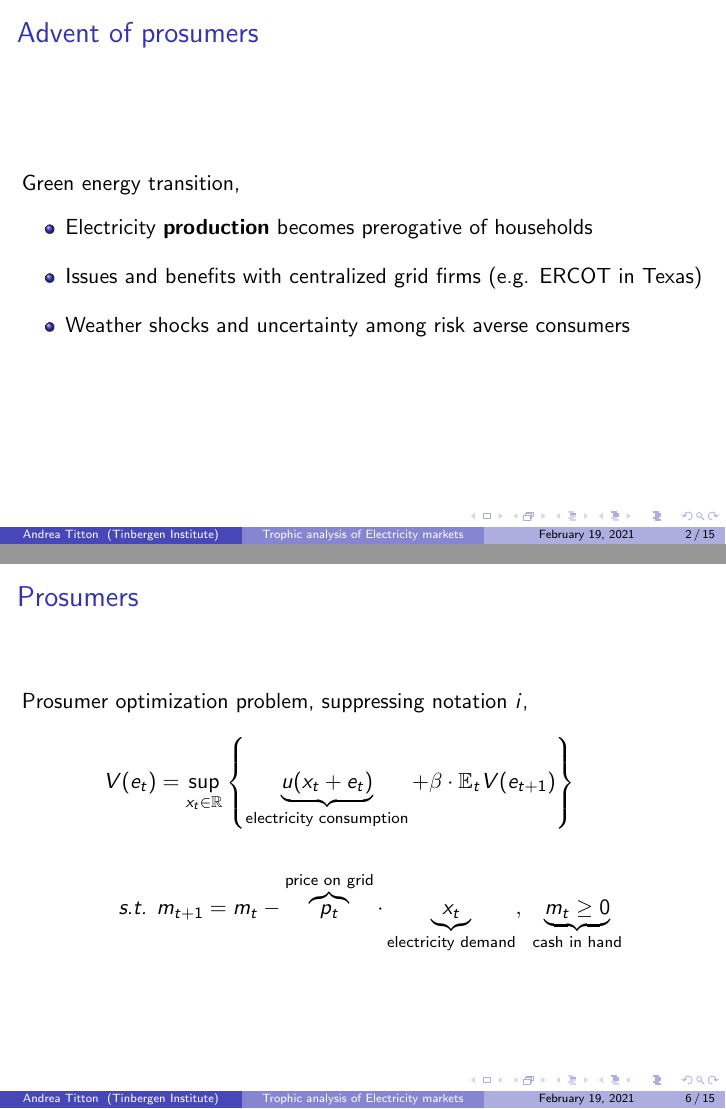
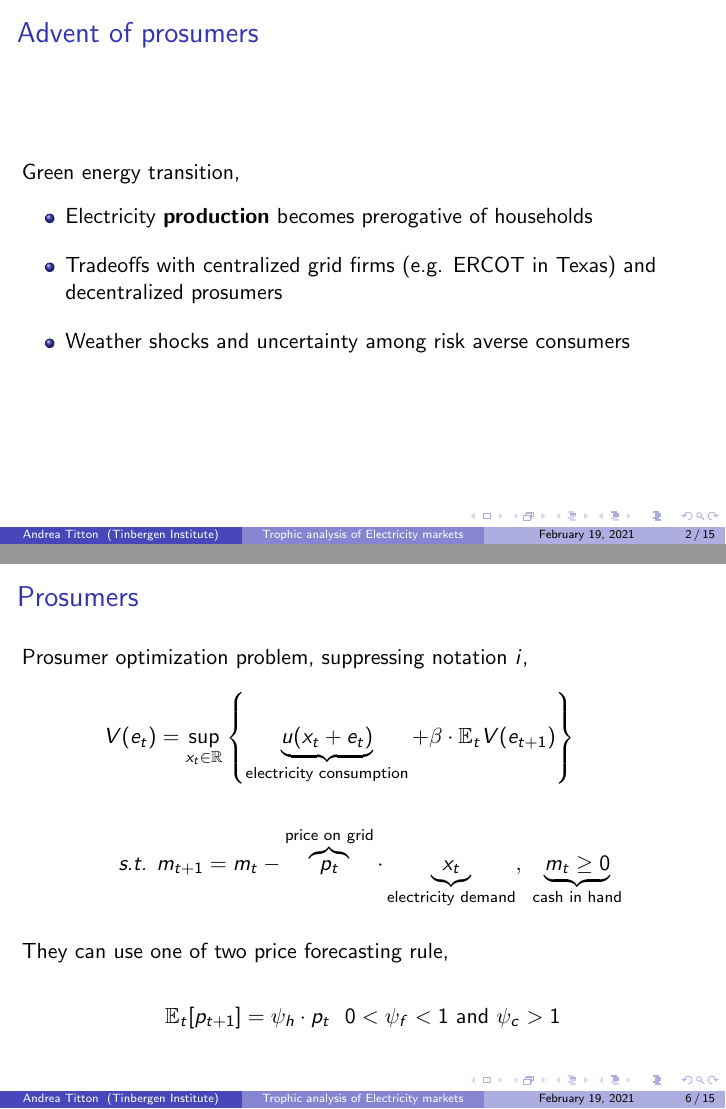
Before and after one commit to NoFishLikeIan/prosumer-electricity-markets, LaTeX slides (docs/epoc_presentation/main.tex): pages 2 and 6 of 15, joined at a grey line. Compiled offline with pdfLaTeX.

```diff
--- a/docs/epoc_presentation/main.tex
+++ b/docs/epoc_presentation/main.tex
@@ -43,7 +43,7 @@
     Green energy transition,
     \begin{itemize}\setlength\itemsep{1em}
         \item Electricity \textbf{production} becomes prerogative of households
-        \item Issues and benefits with centralized grid firms (e.g. ERCOT in Texas)
+        \item Tradeoffs with centralized grid firms (e.g. ERCOT in Texas) and decentralized prosumers
         \item Weather shocks and uncertainty among risk averse consumers
     \end{itemize}
 \end{frame}
@@ -113,6 +113,14 @@
             \textit{s.t. } &m_{t+1} = m_{t} - \overbrace{p_{t}}^{\text{price on grid}} \cdot \underbrace{x_{t}}_{\text{electricity demand}}, \ \underbrace{m_t  \geq 0}_{\text{cash in hand}}
         \end{split}
     \end{equation*}
+
+    They can use one of two price forecasting rule,
+
+    \begin{equation*}
+        \E_t[p_{t+1}] = \psi_h \cdot p_t \ \ 0 < \psi_f < 1 \text{ and } \psi_c > 1
+    \end{equation*}
+
+
 \end{frame}
 
 \iffalse
```
Also changed, not shown: docs/epoc_presentation/main.tex (6 more changed lines).
